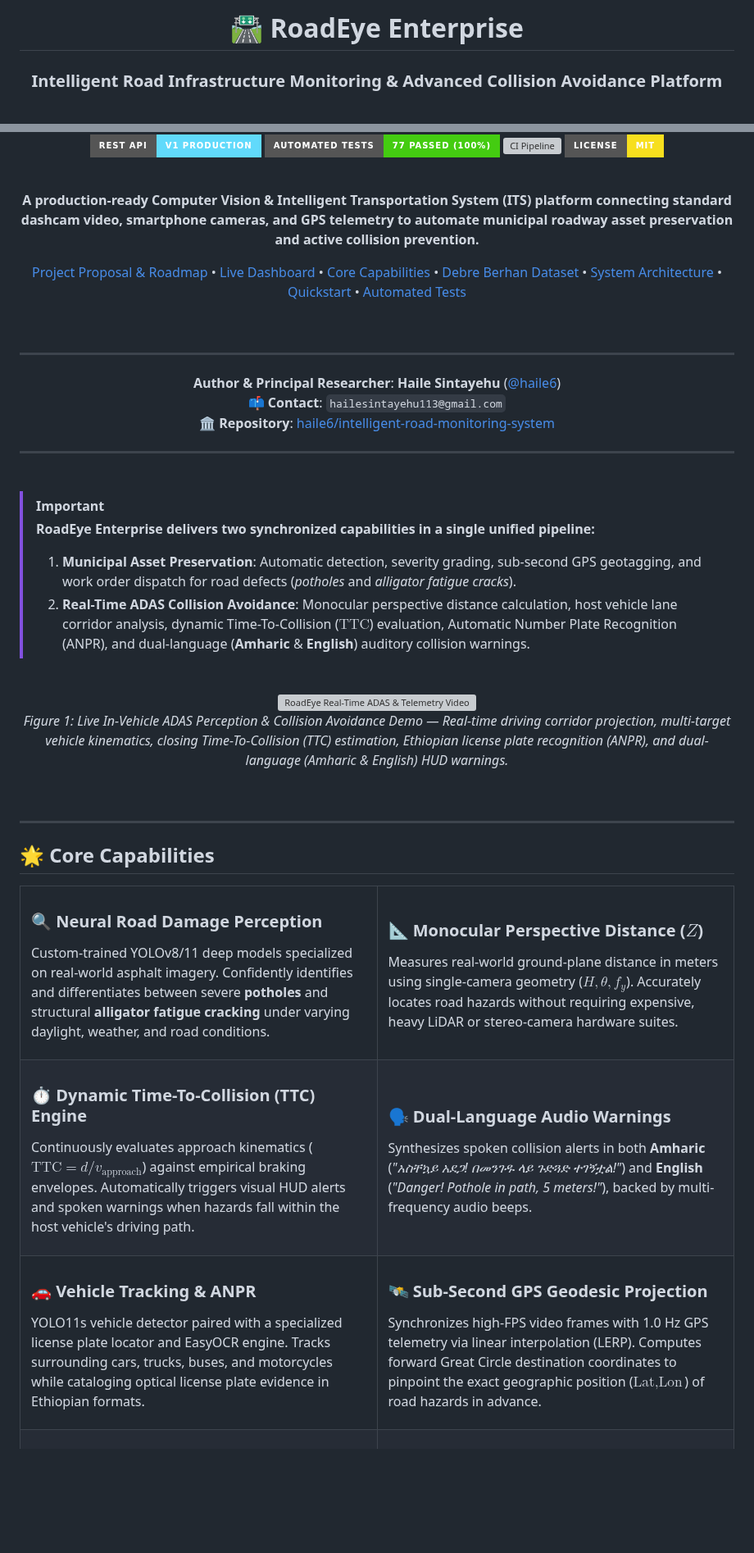
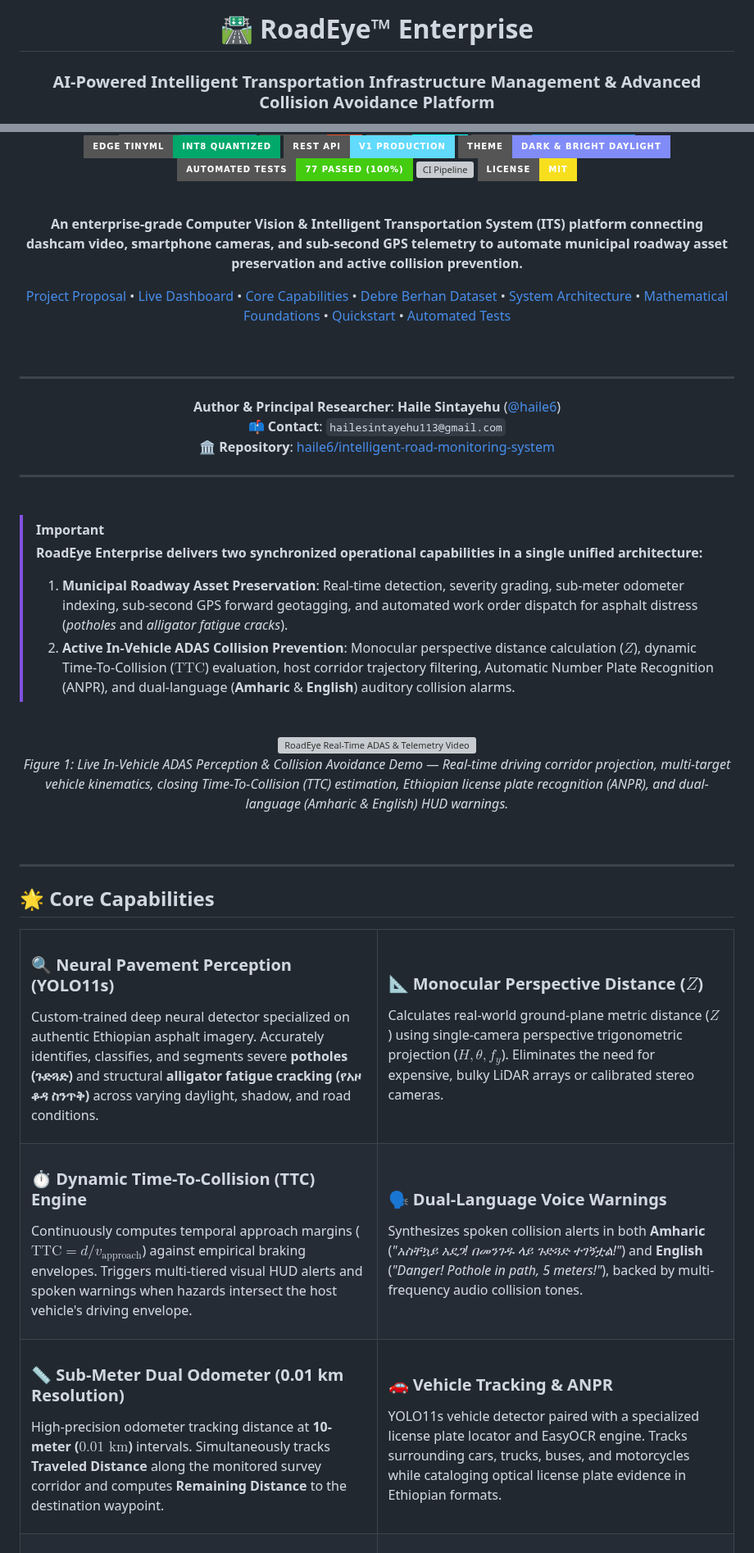
Before and after one commit to haile6/intelligent-road-monitoring-system, a Markdown page: README.md, 2 parts joined by grey strips. Shown at 82% size. Drawn GitHub-style; badges without logos; blank space fills up the shorter version; grey boxes are pictures that could not be loaded.

```diff
--- a/README.md
+++ b/README.md
@@ -1,5 +1,5 @@
 <div align="center">
 
-# 🛣️ RoadEye Enterprise
-### Intelligent Road Infrastructure Monitoring & Advanced Collision Avoidance Platform
+# 🛣️ RoadEye™ Enterprise
+### AI-Powered Intelligent Transportation Infrastructure Management & Advanced Collision Avoidance Platform
 
@@ -9,15 +9,16 @@
 [![Docker](https://img.shields.io/badge/Docker-Containerized-2496ED?style=for-the-badge&logo=docker&logoColor=white)](Dockerfile)
 [![Edge TinyML](https://img.shields.io/badge/Edge%20TinyML-INT8%20Quantized-00A86B?style=for-the-badge&logo=target&logoColor=white)](mlops/edge_optimizer.py)
 [![REST API](https://img.shields.io/badge/REST%20API-v1%20Production-61DAFB?style=for-the-badge&logo=fastapi&logoColor=black)](web/app.py)
-[![Unit Tests](https://img.shields.io/badge/Automated%20Tests-77%20Passed%20(100%25)-brightgreen?style=for-the-badge&logo=githubactions&logoColor=white)](tests/)
+[![Theme System](https://img.shields.io/badge/Theme-Dark%20%26%20Bright%20Daylight-818CF8?style=for-the-badge&logo=palantir&logoColor=white)](web/static/css/custom.css)
+[![Automated Tests](https://img.shields.io/badge/Automated%20Tests-77%20Passed%20(100%25)-brightgreen?style=for-the-badge&logo=githubactions&logoColor=white)](tests/)
 [![CI Pipeline](https://github.com/haile6/intelligent-road-monitoring-system/actions/workflows/python-tests.yml/badge.svg)](https://github.com/haile6/intelligent-road-monitoring-system/actions/workflows/python-tests.yml)
 [![License](https://img.shields.io/badge/License-MIT-F7DF1E?style=for-the-badge&logo=open-source-initiative&logoColor=black)](LICENSE)
 
 <br/>
 
-**A production-ready Computer Vision & Intelligent Transportation System (ITS) platform connecting standard dashcam video, smartphone cameras, and GPS telemetry to automate municipal roadway asset preservation and active collision prevention.**
+**An enterprise-grade Computer Vision & Intelligent Transportation System (ITS) platform connecting dashcam video, smartphone cameras, and sub-second GPS telemetry to automate municipal roadway asset preservation and active collision prevention.**
 
-[Project Proposal & Roadmap](docs/project_proposal.md) • [Live Dashboard](#-web-operations-platform) • [Core Capabilities](#-core-capabilities) • [Debre Berhan Dataset](#-debre-berhan-road-damage-dataset) • [System Architecture](#-system-architecture) • [Quickstart](#-quickstart--installation) • [Automated Tests](#-automated-testing--verification)
+[Project Proposal](docs/project_proposal.md) • [Live Dashboard](#-web-operations-platform) • [Core Capabilities](#-core-capabilities) • [Debre Berhan Dataset](#-debre-berhan-road-damage-dataset) • [System Architecture](#-system-architecture) • [Mathematical Foundations](#-mathematical-foundations) • [Quickstart](#-quickstart--installation) • [Automated Tests](#-automated-testing--verification)
 
 <br/>
 
@@ -34,9 +35,9 @@
 <br/>
 
 > [!IMPORTANT]
-> **RoadEye Enterprise delivers two synchronized capabilities in a single unified pipeline:**
-> 1. **Municipal Asset Preservation**: Automatic detection, severity grading, sub-second GPS geotagging, and work order dispatch for road defects (*potholes* and *alligator fatigue cracks*).
-> 2. **Real-Time ADAS Collision Avoidance**: Monocular perspective distance calculation, host vehicle lane corridor analysis, dynamic Time-To-Collision ($\text{TTC}$) evaluation, Automatic Number Plate Recognition (ANPR), and dual-language (**Amharic** & **English**) auditory collision warnings.
+> **RoadEye Enterprise delivers two synchronized operational capabilities in a single unified architecture:**
+> 1. **Municipal Roadway Asset Preservation**: Real-time detection, severity grading, sub-meter odometer indexing, sub-second GPS forward geotagging, and automated work order dispatch for asphalt distress (*potholes* and *alligator fatigue cracks*).
+> 2. **Active In-Vehicle ADAS Collision Prevention**: Monocular perspective distance calculation ($Z$), dynamic Time-To-Collision ($\text{TTC}$) evaluation, host corridor trajectory filtering, Automatic Number Plate Recognition (ANPR), and dual-language (**Amharic** & **English**) auditory collision alarms.
 
 <br/>
 
@@ -55,14 +56,14 @@
 <tr>
 <td width="50%" valign="top">
 
-### 🔍 Neural Road Damage Perception
-Custom-trained YOLOv8/11 deep models specialized on real-world asphalt imagery. Confidently identifies and differentiates between severe **potholes** and structural **alligator fatigue cracking** under varying daylight, weather, and road conditions.
+### 🔍 Neural Pavement Perception (YOLO11s)
+Custom-trained deep neural detector specialized on authentic Ethiopian asphalt imagery. Accurately identifies, classifies, and segments severe **potholes (ጉድጓድ)** and structural **alligator fatigue cracking (የአዞ ቆዳ ስንጥቅ)** across varying daylight, shadow, and road conditions.
 
 </td>
 <td width="50%" valign="top">
 
 ### 📐 Monocular Perspective Distance ($Z$)
-Measures real-world ground-plane distance in meters using single-camera geometry ($H, \theta, f_y$). Accurately locates road hazards without requiring expensive, heavy LiDAR or stereo-camera hardware suites.
+Calculates real-world ground-plane metric distance ($Z$) using single-camera perspective trigonometric projection ($H, \theta, f_y$). Eliminates the need for expensive, bulky LiDAR arrays or calibrated stereo cameras.
 
 </td>
 </tr>
@@ -70,27 +71,27 @@ Measures real-world ground-plane distance in meters using single-camera geometry
 <td width="50%" valign="top">
 
 ### ⏱️ Dynamic Time-To-Collision (TTC) Engine
-Continuously evaluates approach kinematics ($\text{TTC} = d / v_{\text{approach}}$) against empirical braking envelopes. Automatically triggers visual HUD alerts and spoken warnings when hazards fall within the host vehicle's driving path.
+Continuously computes temporal approach margins ($\text{TTC} = d / v_{\text{approach}}$) against empirical braking envelopes. Triggers multi-tiered visual HUD alerts and spoken warnings when hazards intersect the host vehicle's driving envelope.
 
 </td>
 <td width="50%" valign="top">
 
-### 🗣️ Dual-Language Audio Warnings
-Synthesizes spoken collision alerts in both **Amharic** (*"አስቸኳይ አደጋ! በመንገዱ ላይ ጉድጓድ ተገኝቷል!"*) and **English** (*"Danger! Pothole in path, 5 meters!"*), backed by multi-frequency audio beeps.
+### 🗣️ Dual-Language Voice Warnings
+Synthesizes spoken collision alerts in both **Amharic** (*"አስቸኳይ አደጋ! በመንገዱ ላይ ጉድጓድ ተገኝቷል!"*) and **English** (*"Danger! Pothole in path, 5 meters!"*), backed by multi-frequency audio collision tones.
 
 </td>
 </tr>
 <tr>
 <td width="50%" valign="top">
 
-### 🚗 Vehicle Tracking & ANPR
-YOLO11s vehicle detector paired with a specialized license plate locator and EasyOCR engine. Tracks surrounding cars, trucks, buses, and motorcycles while cataloging optical license plate evidence in Ethiopian formats.
+### 📏 Sub-Meter Dual Odometer (0.01 km Resolution)
+High-precision odometer tracking distance at **10-meter ($0.01\text{ km}$)** intervals. Simultaneously tracks **Traveled Distance** along the monitored survey corridor and computes **Remaining Distance** to the destination waypoint.
 
 </td>
 <td width="50%" valign="top">
 
-### 🛰️ Sub-Second GPS Geodesic Projection
-Synchronizes high-FPS video frames with 1.0 Hz GPS telemetry via linear interpolation (LERP). Computes forward Great Circle destination coordinates to pinpoint the exact geographic position ($\text{Lat}, \text{Lon}$) of road hazards in advance.
+### 🚗 Vehicle Tracking & ANPR
+YOLO11s vehicle detector paired with a specialized license plate locator and EasyOCR engine. Tracks surrounding cars, trucks, buses, and motorcycles while cataloging optical license plate evidence in Ethiopian formats.
 
 </td>
 </tr>
```
Also changed, not shown: other parts of README.md (+68 -98 lines).
